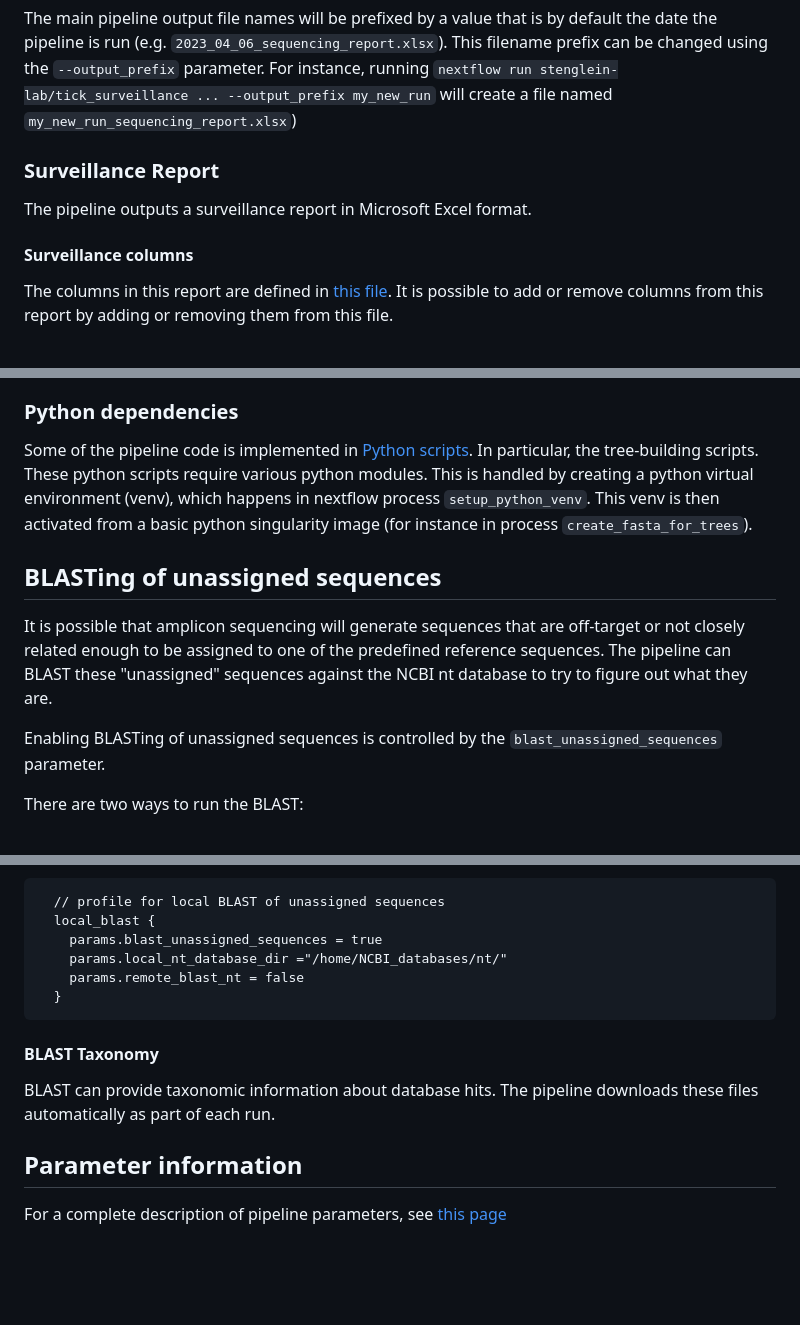
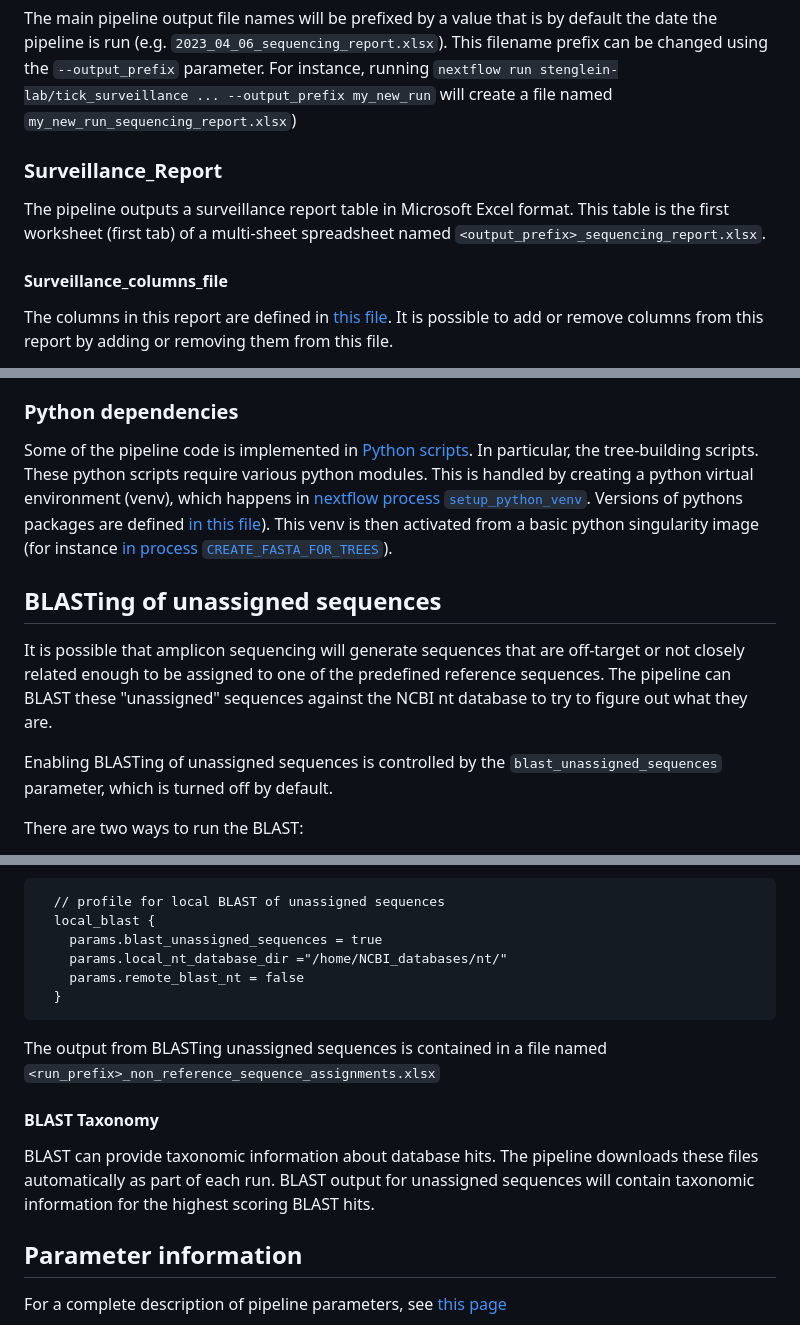
Before and after one commit to stenglein-lab/tick_surveillance, a Markdown page: Pipeline_instructions.md, 3 parts joined by grey strips. Drawn GitHub-style; blank space fills up the shorter version.

````diff
--- a/Pipeline_instructions.md
+++ b/Pipeline_instructions.md
@@ -128,11 +130,11 @@ Output files are placed in a `results` directory (or `test/results` when running
 
 The main pipeline output file names will be prefixed by a value that is by default the date the pipeline is run (e.g. `2023_04_06_sequencing_report.xlsx`).  This filename prefix can be changed using the `--output_prefix` parameter.  For instance, running `nextflow run stenglein-lab/tick_surveillance ... --output_prefix my_new_run` will create a file named `my_new_run_sequencing_report.xlsx`)
 
-### Surveillance Report
+### Surveillance_Report
 
-The pipeline outputs a surveillance report in Microsoft Excel format.
+The pipeline outputs a surveillance report table in Microsoft Excel format.  This table is the first worksheet (first tab) of a multi-sheet spreadsheet named `<output_prefix>_sequencing_report.xlsx`.
 
-#### Surveillance columns
+#### Surveillance_columns_file
 
 The columns in this report are defined in [this file](./refseq/surveillance_columns.txt).  It is possible to add or remove columns from this report by adding or removing them from this file.
 
@@ -239,13 +265,13 @@ Some of the pipeline code is implemented in [R scripts](./scripts/).  Some of th
 
 ### Python dependencies
 
-Some of the pipeline code is implemented in [Python scripts](./scripts/).  In particular, the tree-building scripts.  These python scripts require various python modules.  This is handled by creating a python virtual environment (venv), which happens in nextflow process `setup_python_venv`.  This venv is then activated from a basic python singularity image (for instance in process `create_fasta_for_trees`).
+Some of the pipeline code is implemented in [Python scripts](./scripts/).  In particular, the tree-building scripts.  These python scripts require various python modules.  This is handled by creating a python virtual environment (venv), which happens in [nextflow process `setup_python_venv`](./modules/local/setup_python_env/main.nf).  Versions of pythons packages are defined [in this file](./lib/requirements.txt)).  This venv is then activated from a basic python singularity image (for instance [in process `CREATE_FASTA_FOR_TREES`](./subworkflows/generate_trees.nf)).
 
 ## BLASTing of unassigned sequences
 
 It is possible that amplicon sequencing will generate sequences that are off-target or not closely related enough to be assigned to one of the predefined reference sequences.  The pipeline can BLAST these "unassigned" sequences against the NCBI nt database to try to figure out what they are.
 
-Enabling BLASTing of unassigned sequences is controlled by the `blast_unassigned_sequences` parameter.
+Enabling BLASTing of unassigned sequences is controlled by the `blast_unassigned_sequences` parameter, which is turned off by default.
 
 There are two ways to run the BLAST:
 
@@ -269,10 +295,11 @@ Or in a nextflow config file, for instance:
   }
 ```
 
+The output from BLASTing unassigned sequences is contained in a file named `<run_prefix>_non_reference_sequence_assignments.xlsx`
+
 #### BLAST Taxonomy
 
-BLAST can provide taxonomic information about database hits.  The pipeline downloads these files automatically as part of each run.
-
+BLAST can provide taxonomic information about database hits.  The pipeline downloads these files automatically as part of each run. BLAST output for unassigned sequences will contain taxonomic information for the highest scoring BLAST hits.
 
 ## Parameter information
 
````
Also changed, not shown: other parts of Pipeline_instructions.md (+31 -5 lines).
